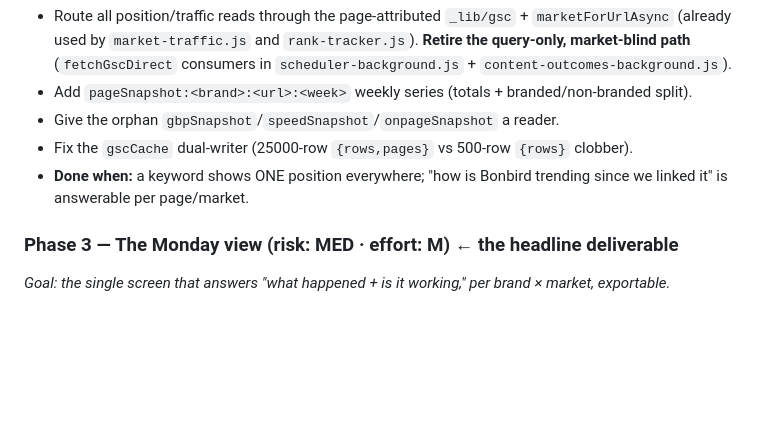
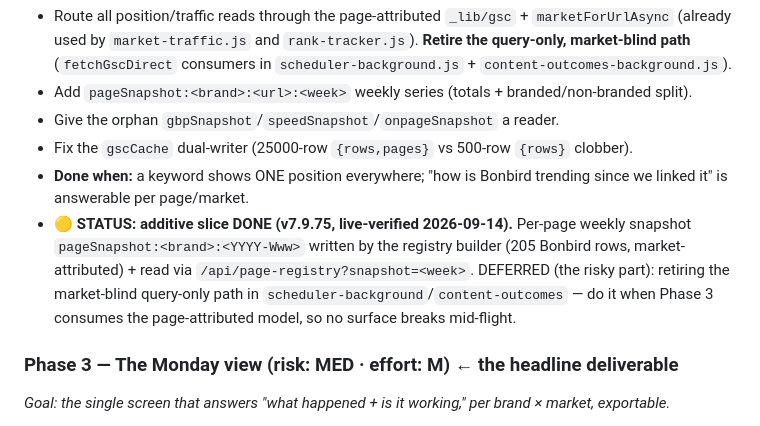
Before and after one commit to shazin-glitch/pickl-bonbird-seo, a Markdown page: NEST-REFINEMENT-PLAN.md, the part around the change. GitHub-like rendering; blank space fills up the shorter version.

Commit message:
docs: NEST-REFINEMENT-PLAN P2 additive slice marked done (live-verified)
Co-Authored-By: Claude Opus 4.8 <noreply@anthropic.com>

```diff
--- a/NEST-REFINEMENT-PLAN.md
+++ b/NEST-REFINEMENT-PLAN.md
@@ -98,6 +98,7 @@ Each phase is independently shippable and leaves the tool working. We do **one p
 - Give the orphan `gbpSnapshot`/`speedSnapshot`/`onpageSnapshot` a reader.
 - Fix the `gscCache` dual-writer (25000-row `{rows,pages}` vs 500-row `{rows}` clobber).
 - **Done when:** a keyword shows ONE position everywhere; "how is Bonbird trending since we linked it" is answerable per page/market.
+- 🟡 **STATUS: additive slice DONE (v7.9.75, live-verified 2026-09-14).** Per-page weekly snapshot `pageSnapshot:<brand>:<YYYY-Www>` written by the registry builder (205 Bonbird rows, market-attributed) + read via `/api/page-registry?snapshot=<week>`. DEFERRED (the risky part): retiring the market-blind query-only path in `scheduler-background`/`content-outcomes` — do it when Phase 3 consumes the page-attributed model, so no surface breaks mid-flight.
 
 ### Phase 3 — The Monday view (risk: MED · effort: M) ← the headline deliverable
 *Goal: the single screen that answers "what happened + is it working," per brand × market, exportable.*
```
